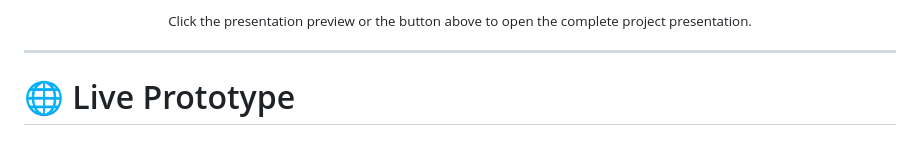
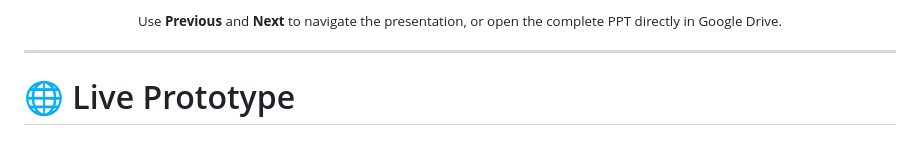
Before and after one commit to Avinraj01/Metri-Report, a Markdown page: README.md, the part around one of its changes. Rendered like a GitHub page.

```diff
--- a/README.md
+++ b/README.md
@@ -156,11 +186,11 @@ alt="Open Full Presentation"
 <sub>
-Click the presentation preview or the button above to open the complete project presentation.
+Use <strong>Previous</strong> and <strong>Next</strong> to navigate the presentation,
+or open the complete PPT directly in Google Drive.
 </sub>
 
 </div>
 
 ---
-
 # 🌐 Live Prototype
 
 <div align="center">
```
Also changed, not shown: other parts of README.md (+33 -11 lines).
